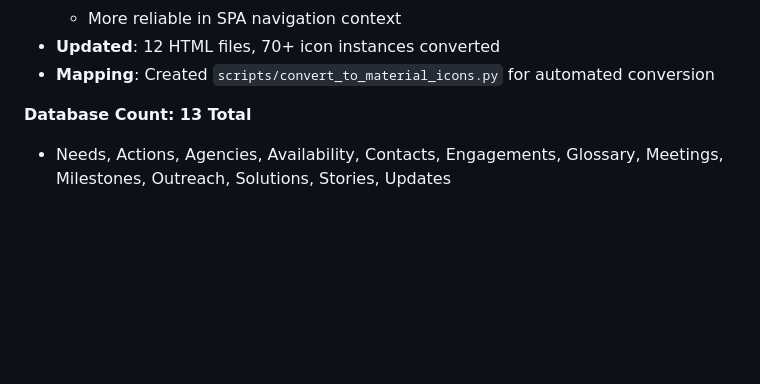
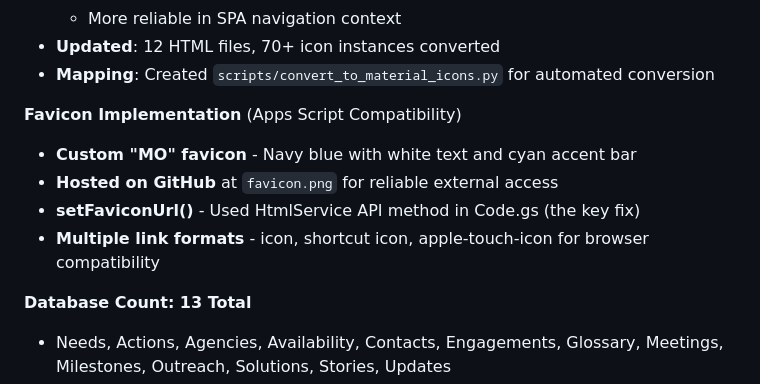
Before and after one commit to CherrelleTucker/nsite-mo-viewer, a Markdown page: CHANGELOG.md, the part around the change. GitHub-like rendering; blank space fills up the shorter version.

Commit message:
Document favicon implementation in CHANGELOG
Co-Authored-By: Claude Opus 4.5 <noreply@anthropic.com>

```diff
--- a/CHANGELOG.md
+++ b/CHANGELOG.md
@@ -75,6 +75,12 @@ and this project adheres to [Semantic Versioning](https://semver.org/spec/v2.0.0
   - More reliable in SPA navigation context
 - **Updated**: 12 HTML files, 70+ icon instances converted
 - **Mapping**: Created `scripts/convert_to_material_icons.py` for automated conversion
+
+**Favicon Implementation** (Apps Script Compatibility)
+- **Custom "MO" favicon** - Navy blue with white text and cyan accent bar
+- **Hosted on GitHub** at `favicon.png` for reliable external access
+- **setFaviconUrl()** - Used HtmlService API method in Code.gs (the key fix)
+- **Multiple link formats** - icon, shortcut icon, apple-touch-icon for browser compatibility
 
 **Database Count: 13 Total**
 - Needs, Actions, Agencies, Availability, Contacts, Engagements, Glossary, Meetings, Milestones, Outreach, Solutions, Stories, Updates
```
